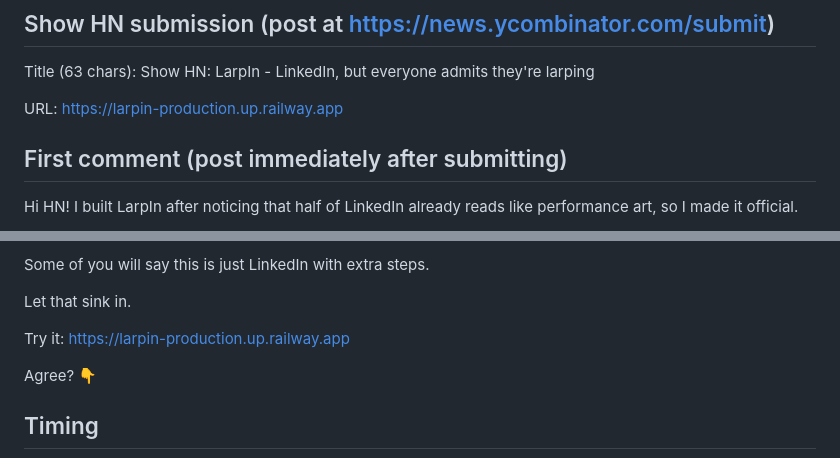
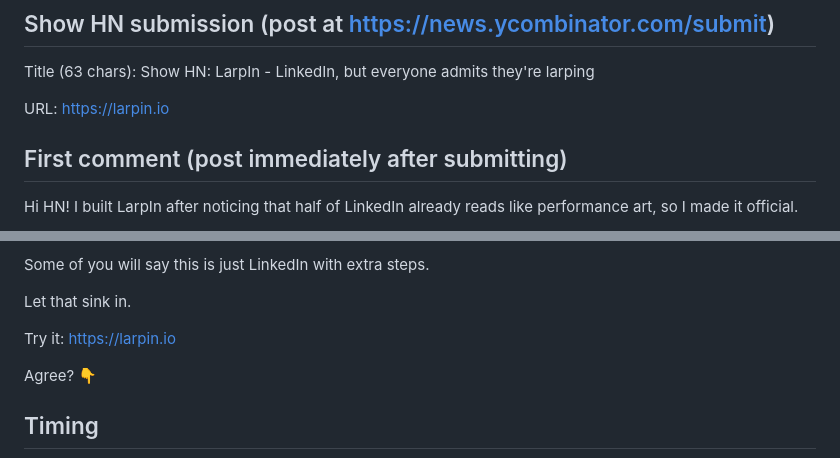
Before and after one commit to joeamroo/larpin, a Markdown page: docs/launch/hn-and-linkedin.md, 2 parts joined by grey strips. GitHub-like rendering.

```diff
--- a/docs/launch/hn-and-linkedin.md
+++ b/docs/launch/hn-and-linkedin.md
@@ -6,7 +6,7 @@ Title (63 chars):
 Show HN: LarpIn - LinkedIn, but everyone admits they're larping
 
 URL:
-https://larpin-production.up.railway.app
+https://larpin.io
 
 ## First comment (post immediately after submitting)
 
@@ -50,7 +50,7 @@ Some of you will say this is just LinkedIn with extra steps.
 
 Let that sink in.
 
-Try it: https://larpin-production.up.railway.app
+Try it: https://larpin.io
 
 Agree? 👇
 
```
Also changed, not shown: README.md (+1 -1 lines), docs/launch/social-posts.md (+45 -40 lines), exports/card4k.png (added), exports/larpin-thumbnail.png (added), 10 other files.
